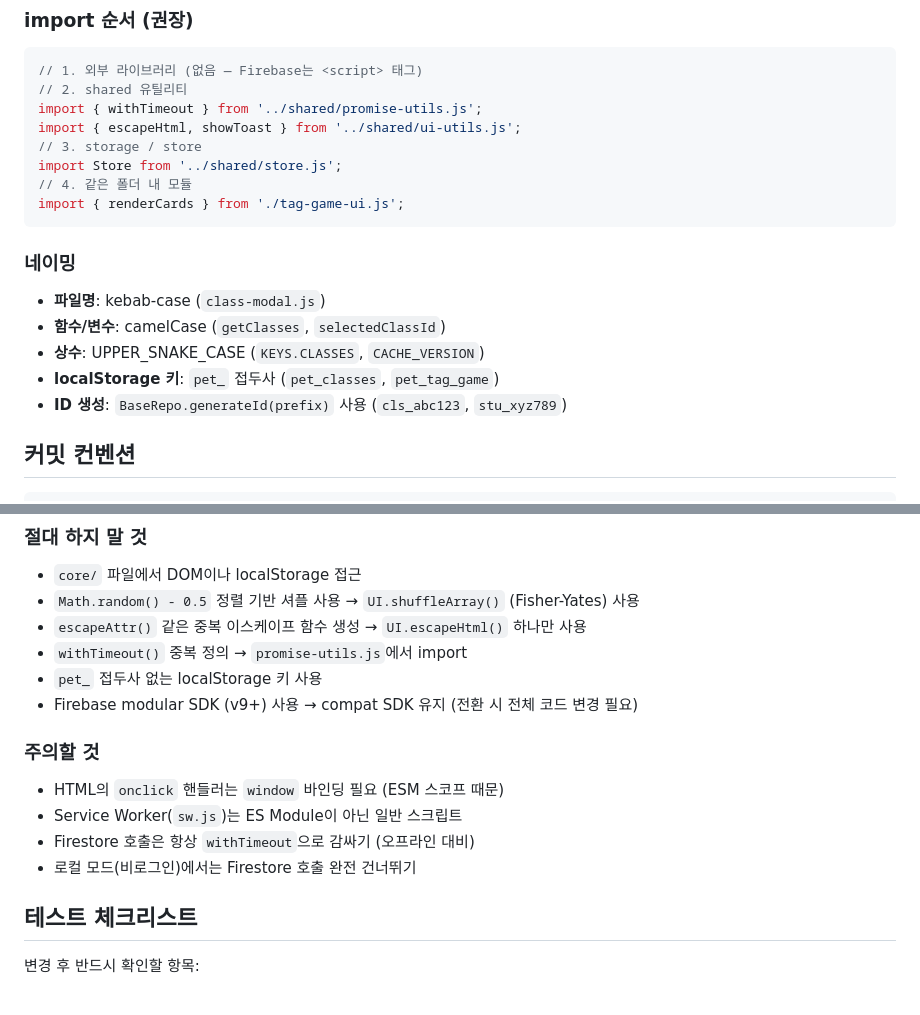
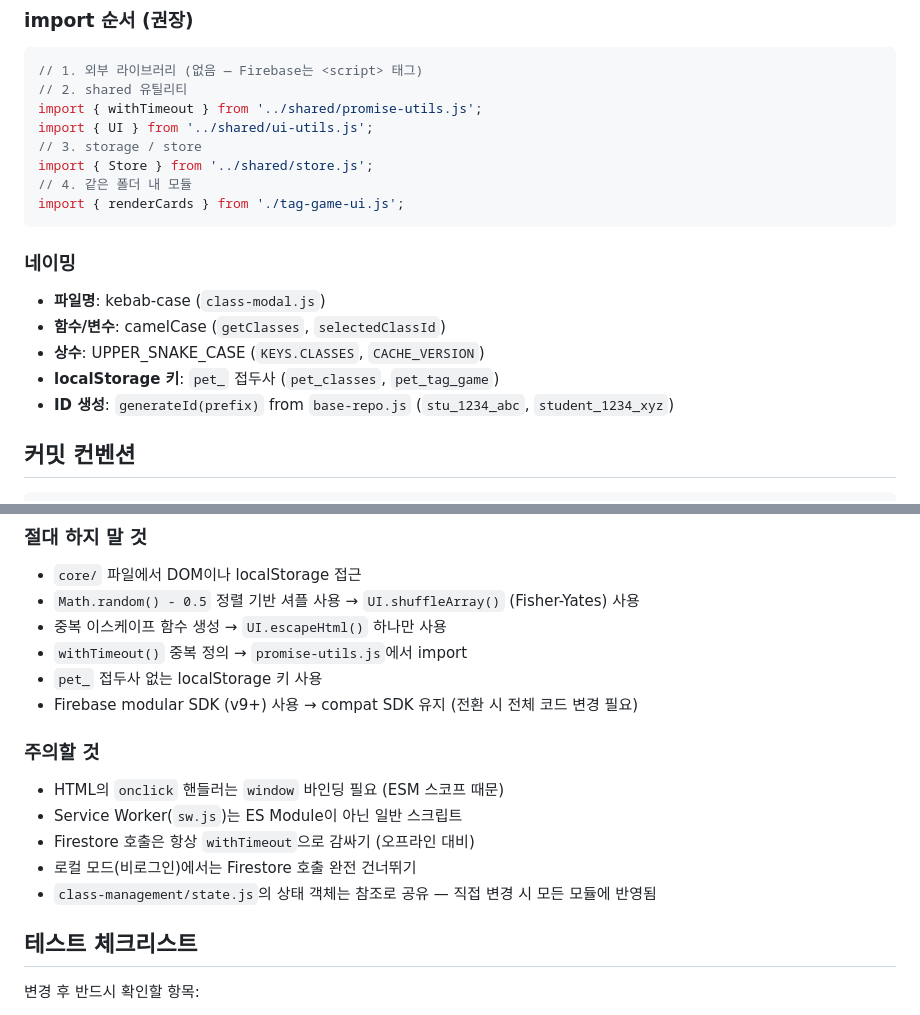
Before and after one commit to geunssam/pe-picker, a Markdown page: CLAUDE.md, 2 parts joined by grey strips. Rendered like a GitHub page.

````diff
--- a/CLAUDE.md
+++ b/CLAUDE.md
@@ -118,9 +115,9 @@ npm run deploy       # 빌드 + Netlify 배포
 // 1. 외부 라이브러리 (없음 — Firebase는 <script> 태그)
 // 2. shared 유틸리티
 import { withTimeout } from '../shared/promise-utils.js';
-import { escapeHtml, showToast } from '../shared/ui-utils.js';
+import { UI } from '../shared/ui-utils.js';
 // 3. storage / store
-import Store from '../shared/store.js';
+import { Store } from '../shared/store.js';
 // 4. 같은 폴더 내 모듈
 import { renderCards } from './tag-game-ui.js';
 ```
@@ -131,7 +128,7 @@ import { renderCards } from './tag-game-ui.js';
 - **함수/변수**: camelCase (`getClasses`, `selectedClassId`)
 - **상수**: UPPER_SNAKE_CASE (`KEYS.CLASSES`, `CACHE_VERSION`)
 - **localStorage 키**: `pet_` 접두사 (`pet_classes`, `pet_tag_game`)
-- **ID 생성**: `BaseRepo.generateId(prefix)` 사용 (`cls_abc123`, `stu_xyz789`)
+- **ID 생성**: `generateId(prefix)` from `base-repo.js` (`stu_1234_abc`, `student_1234_xyz`)
 
 ## 커밋 컨벤션
 
@@ -166,7 +163,7 @@ refactor: ClassManager → class-management/ 모듈 분리
 
 - `core/` 파일에서 DOM이나 localStorage 접근
 - `Math.random() - 0.5` 정렬 기반 셔플 사용 → `UI.shuffleArray()` (Fisher-Yates) 사용
-- `escapeAttr()` 같은 중복 이스케이프 함수 생성 → `UI.escapeHtml()` 하나만 사용
+- 중복 이스케이프 함수 생성 → `UI.escapeHtml()` 하나만 사용
 - `withTimeout()` 중복 정의 → `promise-utils.js`에서 import
 - `pet_` 접두사 없는 localStorage 키 사용
 - Firebase modular SDK (v9+) 사용 → compat SDK 유지 (전환 시 전체 코드 변경 필요)
@@ -177,6 +174,7 @@ refactor: ClassManager → class-management/ 모듈 분리
 - Service Worker(`sw.js`)는 ES Module이 아닌 일반 스크립트
 - Firestore 호출은 항상 `withTimeout`으로 감싸기 (오프라인 대비)
 - 로컬 모드(비로그인)에서는 Firestore 호출 완전 건너뛰기
+- `class-management/state.js`의 상태 객체는 참조로 공유 — 직접 변경 시 모든 모듈에 반영됨
 
 ## 테스트 체크리스트
 
````
Also changed, not shown: other parts of CLAUDE.md (+23 -26 lines).
